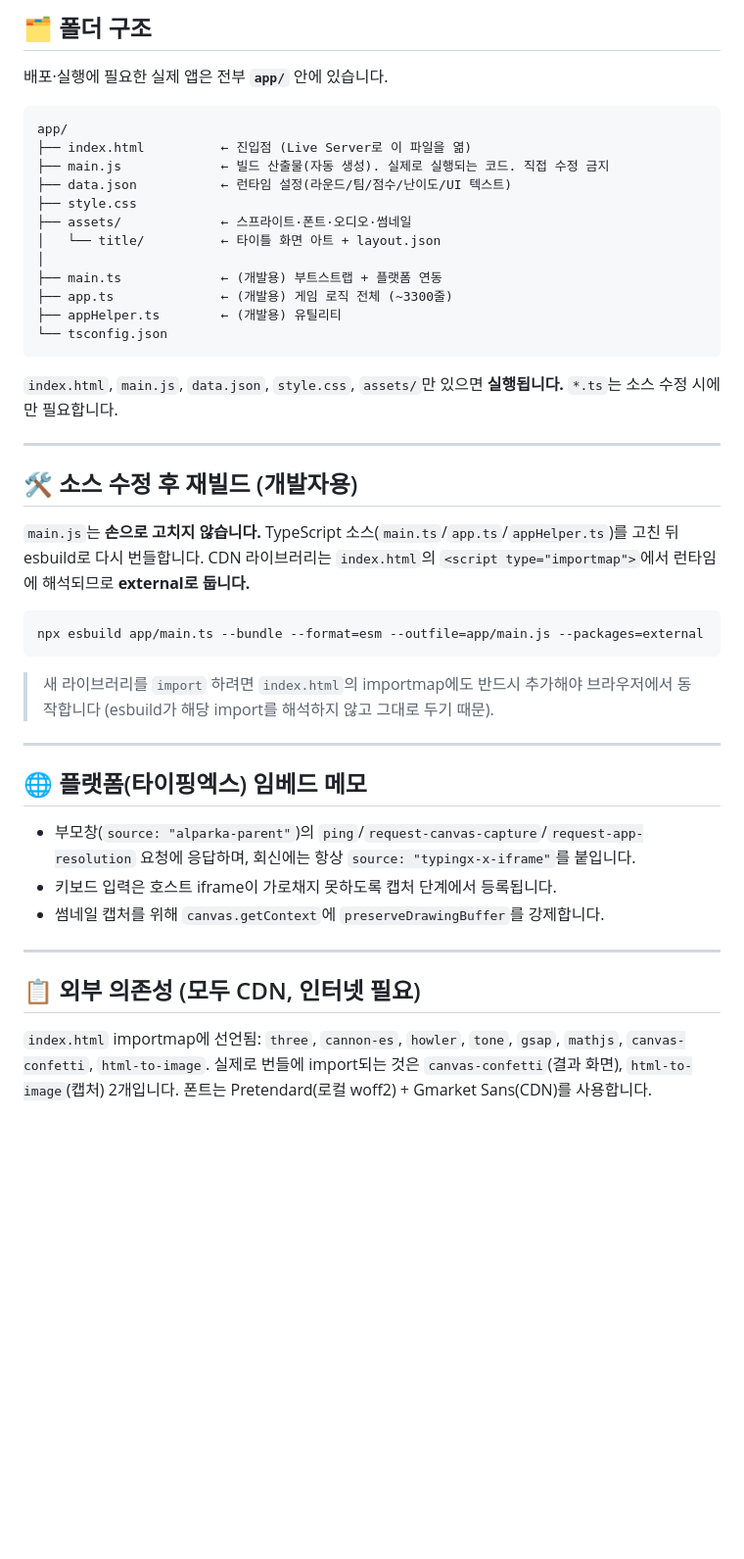
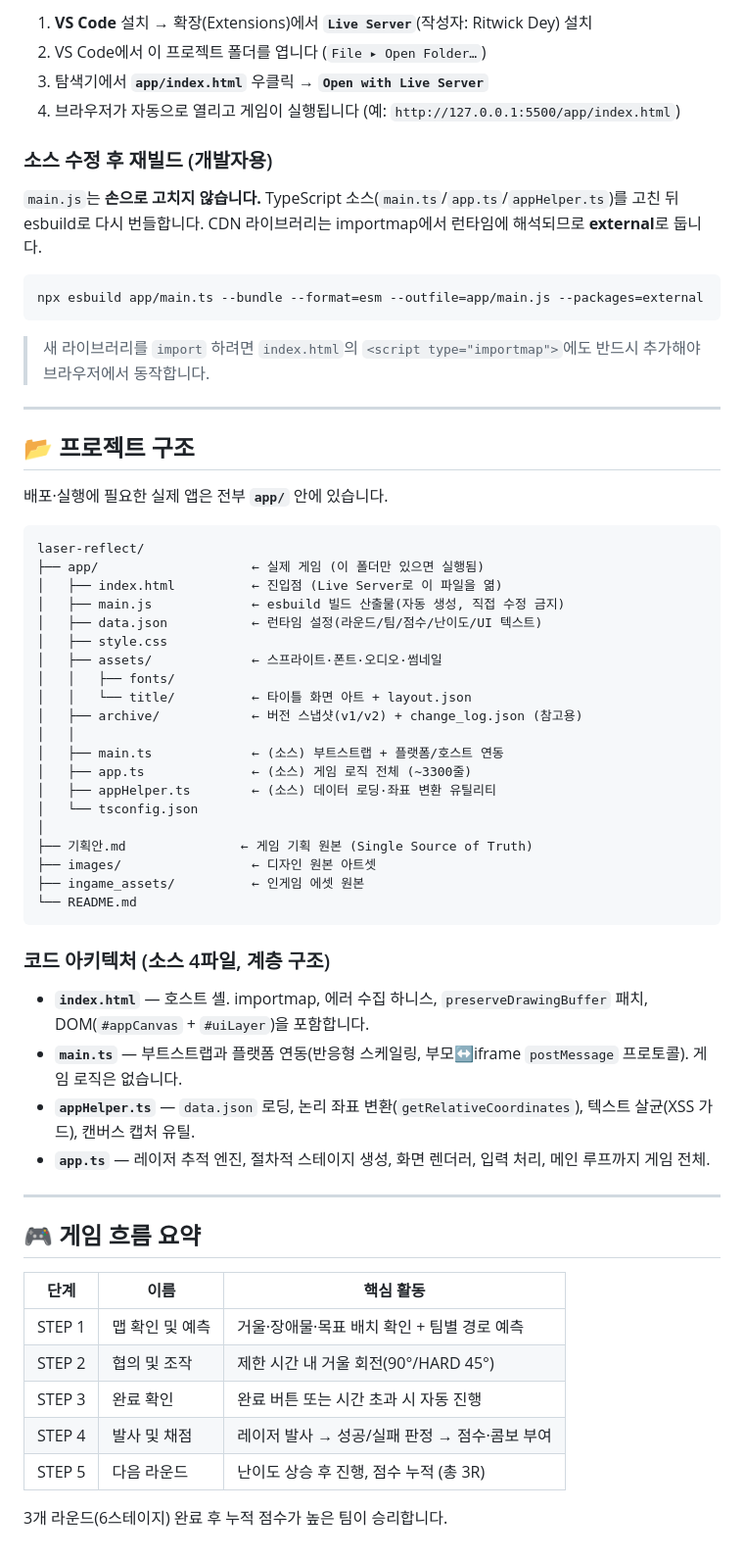
Before and after one commit to suckhee0227/laser-reflect, a Markdown page: README.md, the part around one of its changes. Shown at 98% size. GitHub-like rendering; blank space fills up the shorter version.

Commit message:
docs: add project README

````diff
--- a/README.md
+++ b/README.md
@@ -39,48 +73,65 @@ npx serve .
 
-## 🗂 폴더 구조
+1. **VS Code** 설치 → 확장(Extensions)에서 **`Live Server`**(작성자: Ritwick Dey) 설치
+2. VS Code에서 이 프로젝트 폴더를 엽니다 (`File ▸ Open Folder…`)
+3. 탐색기에서 **`app/index.html`** 우클릭 → **`Open with Live Server`**
+4. 브라우저가 자동으로 열리고 게임이 실행됩니다 (예: `http://127.0.0.1:5500/app/index.html`)
 
-배포·실행에 필요한 실제 앱은 전부 **`app/`** 안에 있습니다.
+### 소스 수정 후 재빌드 (개발자용)
 
-```
-app/
-├── index.html          ← 진입점 (Live Server로 이 파일을 엶)
-├── main.js             ← 빌드 산출물(자동 생성). 실제로 실행되는 코드. 직접 수정 금지
-├── data.json           ← 런타임 설정(라운드/팀/점수/난이도/UI 텍스트)
-├── style.css
-├── assets/             ← 스프라이트·폰트·오디오·썸네일
-│   └── title/          ← 타이틀 화면 아트 + layout.json
-│
-├── main.ts             ← (개발용) 부트스트랩 + 플랫폼 연동
-├── app.ts              ← (개발용) 게임 로직 전체 (~3300줄)
-├── appHelper.ts        ← (개발용) 유틸리티
-└── tsconfig.json
-```
-
-`index.html`, `main.js`, `data.json`, `style.css`, `assets/`만 있으면 **실행됩니다.** `*.ts`는 소스 수정 시에만 필요합니다.
-
----
-
-## 🛠 소스 수정 후 재빌드 (개발자용)
-
-`main.js`는 **손으로 고치지 않습니다.** TypeScript 소스(`main.ts`/`app.ts`/`appHelper.ts`)를 고친 뒤 esbuild로 다시 번들합니다. CDN 라이브러리는 `index.html`의 `<script type="importmap">`에서 런타임에 해석되므로 **external로 둡니다.**
+`main.js`는 **손으로 고치지 않습니다.** TypeScript 소스(`main.ts`/`app.ts`/`appHelper.ts`)를 고친 뒤 esbuild로 다시 번들합니다. CDN 라이브러리는 importmap에서 런타임에 해석되므로 **external**로 둡니다.
 
 ```bash
 npx esbuild app/main.ts --bundle --format=esm --outfile=app/main.js --packages=external
 ```
 
-> 새 라이브러리를 `import` 하려면 `index.html`의 importmap에도 반드시 추가해야 브라우저에서 동작합니다 (esbuild가 해당 import를 해석하지 않고 그대로 두기 때문).
+> 새 라이브러리를 `import` 하려면 `index.html`의 `<script type="importmap">`에도 반드시 추가해야 브라우저에서 동작합니다.
 
 ---
 
-## 🌐 플랫폼(타이핑엑스) 임베드 메모
+## 📂 프로젝트 구조
 
-- 부모창(`source: "alparka-parent"`)의 `ping`/`request-canvas-capture`/`request-app-resolution` 요청에 응답하며, 회신에는 항상 `source: "typingx-x-iframe"`를 붙입니다.
-- 키보드 입력은 호스트 iframe이 가로채지 못하도록 캡처 단계에서 등록됩니다.
-- 썸네일 캡처를 위해 `canvas.getContext`에 `preserveDrawingBuffer`를 강제합니다.
+배포·실행에 필요한 실제 앱은 전부 **`app/`** 안에 있습니다.
+
+```
+laser-reflect/
+├── app/                    ← 실제 게임 (이 폴더만 있으면 실행됨)
+│   ├── index.html          ← 진입점 (Live Server로 이 파일을 엶)
+│   ├── main.js             ← esbuild 빌드 산출물(자동 생성, 직접 수정 금지)
+│   ├── data.json           ← 런타임 설정(라운드/팀/점수/난이도/UI 텍스트)
+│   ├── style.css
+│   ├── assets/             ← 스프라이트·폰트·오디오·썸네일
+│   │   ├── fonts/
+│   │   └── title/          ← 타이틀 화면 아트 + layout.json
+│   ├── archive/            ← 버전 스냅샷(v1/v2) + change_log.json (참고용)
+│   │
+│   ├── main.ts             ← (소스) 부트스트랩 + 플랫폼/호스트 연동
+│   ├── app.ts              ← (소스) 게임 로직 전체 (~3300줄)
+│   ├── appHelper.ts        ← (소스) 데이터 로딩·좌표 변환 유틸리티
+│   └── tsconfig.json
+│
+├── 기획안.md               ← 게임 기획 원본 (Single Source of Truth)
+├── images/                 ← 디자인 원본 아트셋
+├── ingame_assets/          ← 인게임 에셋 원본
+└── README.md
+```
+
+### 코드 아키텍처 (소스 4파일, 계층 구조)
+
+- **`index.html`** — 호스트 셸. importmap, 에러 수집 하니스, `preserveDrawingBuffer` 패치, DOM(`#appCanvas` + `#uiLayer`)을 포함합니다.
+- **`main.ts`** — 부트스트랩과 플랫폼 연동(반응형 스케일링, 부모↔iframe `postMessage` 프로토콜). 게임 로직은 없습니다.
+- **`appHelper.ts`** — `data.json` 로딩, 논리 좌표 변환(`getRelativeCoordinates`), 텍스트 살균(XSS 가드), 캔버스 캡처 유틸.
+- **`app.ts`** — 레이저 추적 엔진, 절차적 스테이지 생성, 화면 렌더러, 입력 처리, 메인 루프까지 게임 전체.
 
 ---
 
-## 📋 외부 의존성 (모두 CDN, 인터넷 필요)
+## 🎮 게임 흐름 요약
 
-`index.html` importmap에 선언됨: `three`, `cannon-es`, `howler`, `tone`, `gsap`, `mathjs`, `canvas-confetti`, `html-to-image`.
-실제로 번들에 import되는 것은 `canvas-confetti`(결과 화면), `html-to-image`(캡처) 2개입니다. 폰트는 Pretendard(로컬 woff2) + Gmarket Sans(CDN)를 사용합니다.
+| 단계 | 이름 | 핵심 활동 |
+|------|------|-----------|
+| STEP 1 | 맵 확인 및 예측 | 거울·장애물·목표 배치 확인 + 팀별 경로 예측 |
+| STEP 2 | 협의 및 조작 | 제한 시간 내 거울 회전(90°/HARD 45°) |
+| STEP 3 | 완료 확인 | 완료 버튼 또는 시간 초과 시 자동 진행 |
+| STEP 4 | 발사 및 채점 | 레이저 발사 → 성공/실패 판정 → 점수·콤보 부여 |
+| STEP 5 | 다음 라운드 | 난이도 상승 후 진행, 점수 누적 (총 3R) |
+
+3개 라운드(6스테이지) 완료 후 누적 점수가 높은 팀이 승리합니다.
````
Also changed, not shown: other parts of README.md (+53 -19 lines).
